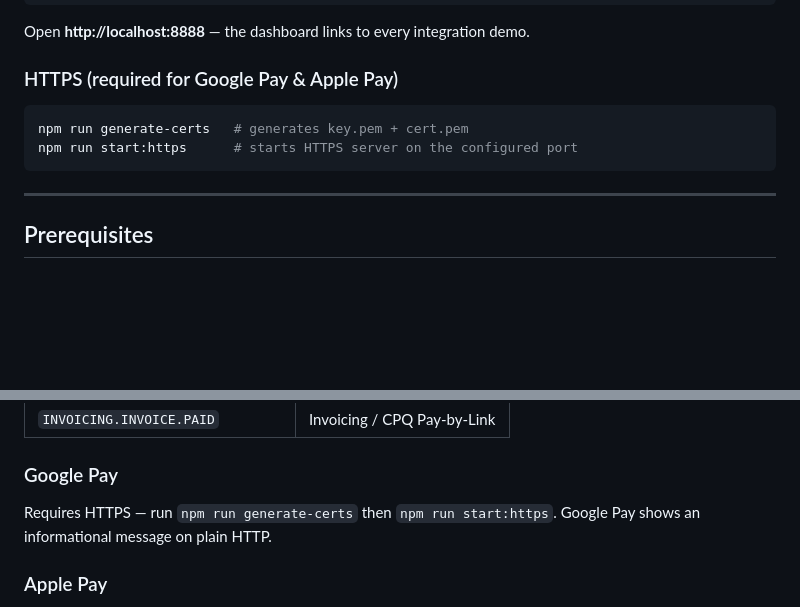
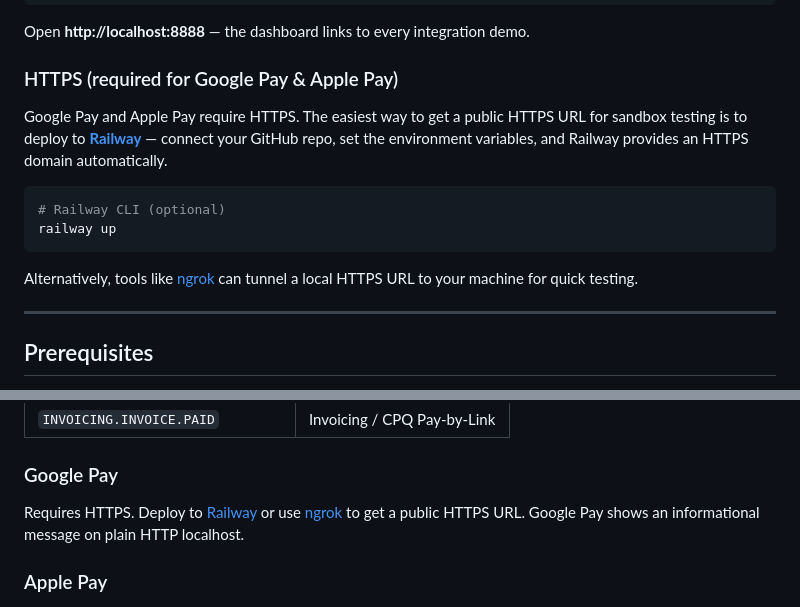
Before and after one commit to samuelrothermel/PP-Server-SDK, a Markdown page: README.md, 2 parts joined by grey strips. GitHub-like rendering; blank space fills up the shorter version.

````diff
--- a/README.md
+++ b/README.md
@@ -35,10 +35,14 @@ Open **http://localhost:8888** — the dashboard links to every integration demo
 
 ### HTTPS (required for Google Pay & Apple Pay)
 
+Google Pay and Apple Pay require HTTPS. The easiest way to get a public HTTPS URL for sandbox testing is to deploy to **[Railway](https://railway.app)** — connect your GitHub repo, set the environment variables, and Railway provides an HTTPS domain automatically.
+
 ```bash
-npm run generate-certs   # generates key.pem + cert.pem
-npm run start:https      # starts HTTPS server on the configured port
+# Railway CLI (optional)
+railway up
 ```
+
+Alternatively, tools like [ngrok](https://ngrok.com) can tunnel a local HTTPS URL to your machine for quick testing.
 
 ---
 
@@ -76,7 +80,7 @@ Register the following event types in the [PayPal Developer Dashboard](https://d
 
 ### Google Pay
 
-Requires HTTPS — run `npm run generate-certs` then `npm run start:https`. Google Pay shows an informational message on plain HTTP.
+Requires HTTPS. Deploy to [Railway](https://railway.app) or use [ngrok](https://ngrok.com) to get a public HTTPS URL. Google Pay shows an informational message on plain HTTP localhost.
 
 ### Apple Pay
 
````
